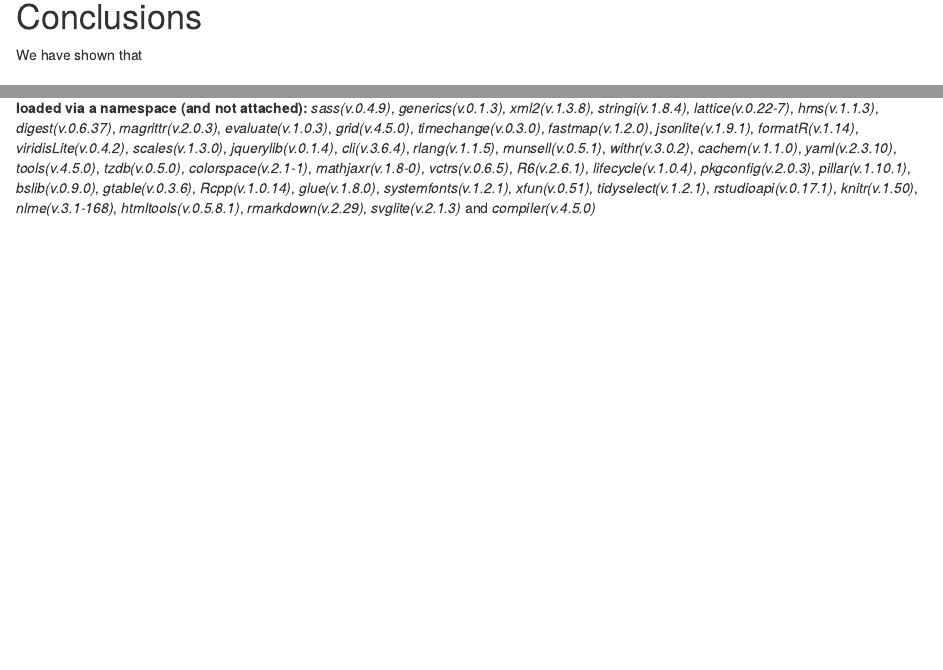
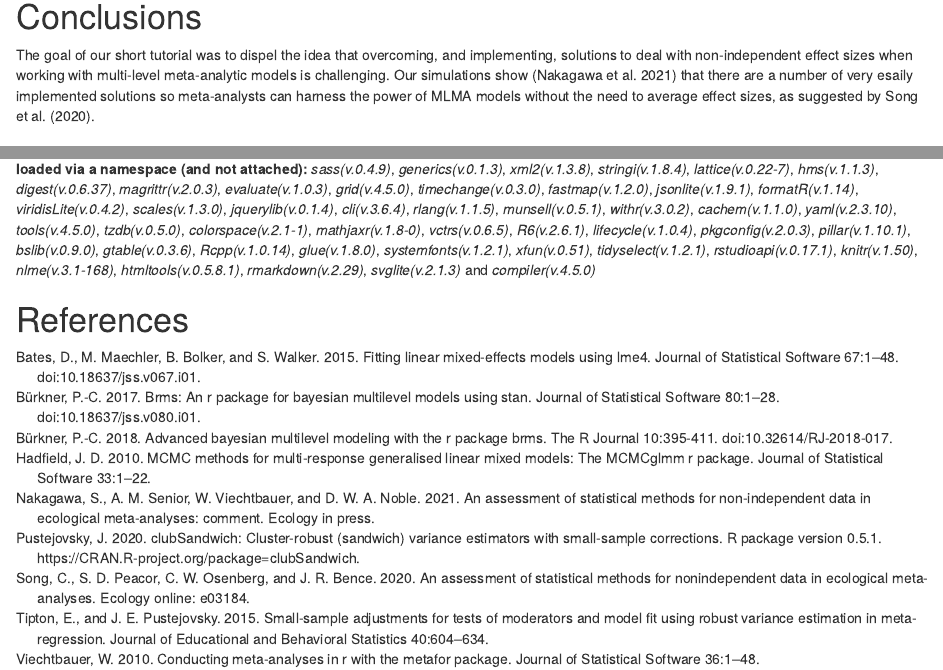
Before and after one commit to daniel1noble/ecology_comment, an R Markdown document (Supplemental_Implementation_Example.Rmd): the page in a window 1100 px wide, from 3660 px down before the commit and from 3710 px down after it, so that both start at the same text, and a second part further down, joined at a grey line. Rendered offline with R 4.5, knitr and Pandoc, with nearby package versions; some code elsewhere in the file could not run offline.

Commit message:
Added ecology bib style. Added refs. Few things to fix for copy code chunks

````diff
--- a/Supplemental_Implementation_Example.Rmd
+++ b/Supplemental_Implementation_Example.Rmd
@@ -3,7 +3,7 @@
   author: Shinichi Nakagawa, Alistair M. Senior, Wolfgang Viechtbauer and Daniel W. A. Noble
   date: "`r Sys.Date()`"
   bibliography: refs.bib
-  csl: science.csl
+  csl: ecology.csl
   output:
     bookdown::html_document2:
       code_folding: hide
@@ -141,10 +145,11 @@ Of course, we can also take an approach proposed by Noble et al 2017, where we s
 ```
 
 # Conclusions
-We have shown that
+The goal of our short tutorial was to dispel the idea that overcoming, and implementing, solutions to deal with non-independent effect sizes when working with multi-level meta-analytic models is challenging. Our simulations show [@Nakagawa2021] that there are a number of very esaily implemented solutions so meta-analysts can harness the power of MLMA models without the need to average effect sizes, as suggested by @Song2020.
 
 # Session Info
-```{r session}
+```{r session, echo=FALSE}
 sessionInfo() %>% pander()
+```
 
-```
+# References
--- a/refs.bib
+++ b/refs.bib
@@ -1,9 +1,19 @@
 %% This BibTeX bibliography file was created using BibDesk.
 %% http://bibdesk.sourceforge.net/
 
-%% Created for Daniel Noble at 2021-02-06 14:14:10 +1100
+%% Created for Daniel Noble at 2021-02-07 11:57:37 +1100
 
 
 %% Saved with string encoding Unicode (UTF-8)
 
 
+
+@article{Bates2015,
+	author = {Douglas Bates and Martin Maechler and Ben Bolker and Steve Walker},
+	date-added = {2021-02-07 11:51:28 +1100},
+	date-modified = {2021-02-07 11:57:37 +1100},
+	journal = {Journal of Statistical Software},
+	pages = {1-48. doi:10.18637/jss.v067.i01.},
+	title = {Fitting linear mixed-effects models using lme4},
+	volume = {67},
+	year = {2015}}
@@ -9,0 +25,5 @@
+	journal = {Journal of Statistical Software},
+	pages = {1-28. doi:10.18637/jss.v080.i01},
+	title = {brms: An R package for Bayesian multilevel models using Stan},
+	volume = {80},
+	year = {2017}}
@@ -9,0 +35,17 @@
+	journal = {The R Journal},
+	pages = {395-411. doi:10.32614/RJ-2018-017},
+	title = {Advanced Bayesian Multilevel Modeling with the R Package brms.},
+	volume = {10},
+	year = {2018}}
+
+@article{Nakagawa2021,
+	author = {Shinichi Nakagawa and Alistair M. Senior and Wolfgang Viechtbauer and Daniel W. A. Noble},
+	date-added = {2021-02-07 11:45:55 +1100},
+	date-modified = {2021-02-07 11:46:46 +1100},
+	journal = {Ecology},
+	title = {An assessment of statistical methods for non-independent data in ecological meta-analyses: Comment},
+	volume = {in press.},
+	year = {2021}}
+
+@article{SW,
+	author = { F. E.  Satterthwaite},
@@ -9,0 +57,31 @@
+	volume = {2},
+	year = {1946}}
+
+@article{Hadfield2010,
+	author = {J.D. Hadfield },
+	date-added = {2021-02-07 11:40:03 +1100},
+	date-modified = {2021-02-07 11:40:51 +1100},
+	journal = {Journal of Statistical Software},
+	pages = {1-22},
+	title = {MCMC methods for multi-response Generalised Linear Mixed Models: the MCMCglmm R package},
+	volume = {33},
+	year = {2010}}
+
+@article{Wolfgang2010,
+	author = {W. Viechtbauer},
+	date-added = {2021-02-07 11:38:56 +1100},
+	date-modified = {2021-02-07 11:39:46 +1100},
+	journal = {Journal of Statistical Software},
+	pages = {1-48},
+	title = {Conducting meta-analyses in R with the metafor package},
+	volume = {36},
+	year = {2010}}
+
+@article{Song2020,
+	author = {C. Song and S. D. Peacor and C. W. Osenberg and J. R. Bence},
+	date-added = {2021-02-07 11:35:41 +1100},
+	date-modified = {2021-02-07 11:38:46 +1100},
+	journal = { Ecology},
+	title = {An assessment of statistical methods for nonindependent data in ecological meta-analyses},
+	volume = {online: e03184},
+	year = {2020}}
@@ -10,3 +93,16 @@
+	journal = {R package version 0.5.1. https://CRAN.R-project.org/package=clubSandwich},
+	title = {clubSandwich: Cluster-robust (sandwich) variance estimators with small-sample corrections},
+	year = {2020}}
+
+@article{Tipon2015,
+	author = {Elizabeth Tipton and James E. Pustejovsky},
+	date-added = {2021-02-07 11:20:47 +1100},
+	date-modified = {2021-02-07 11:22:55 +1100},
+	journal = {Journal of Educational and Behavioral Statistics},
+	pages = {604-634},
+	title = {Small-sample adjustments for tests of moderators and model fit using robust variance estimation in meta-regression},
+	volume = {40},
+	year = {2015}}
 
 @article{pick2019,
 	author = {Joel L. Pick and Shinichi Nakagawa and Daniel W.A. Noble},
````
Also changed, not shown: ecology.csl (added), science.csl (deleted), Supplemental_Implementation_Example.Rmd (28 more changed lines), refs.bib (20 more changed lines).
